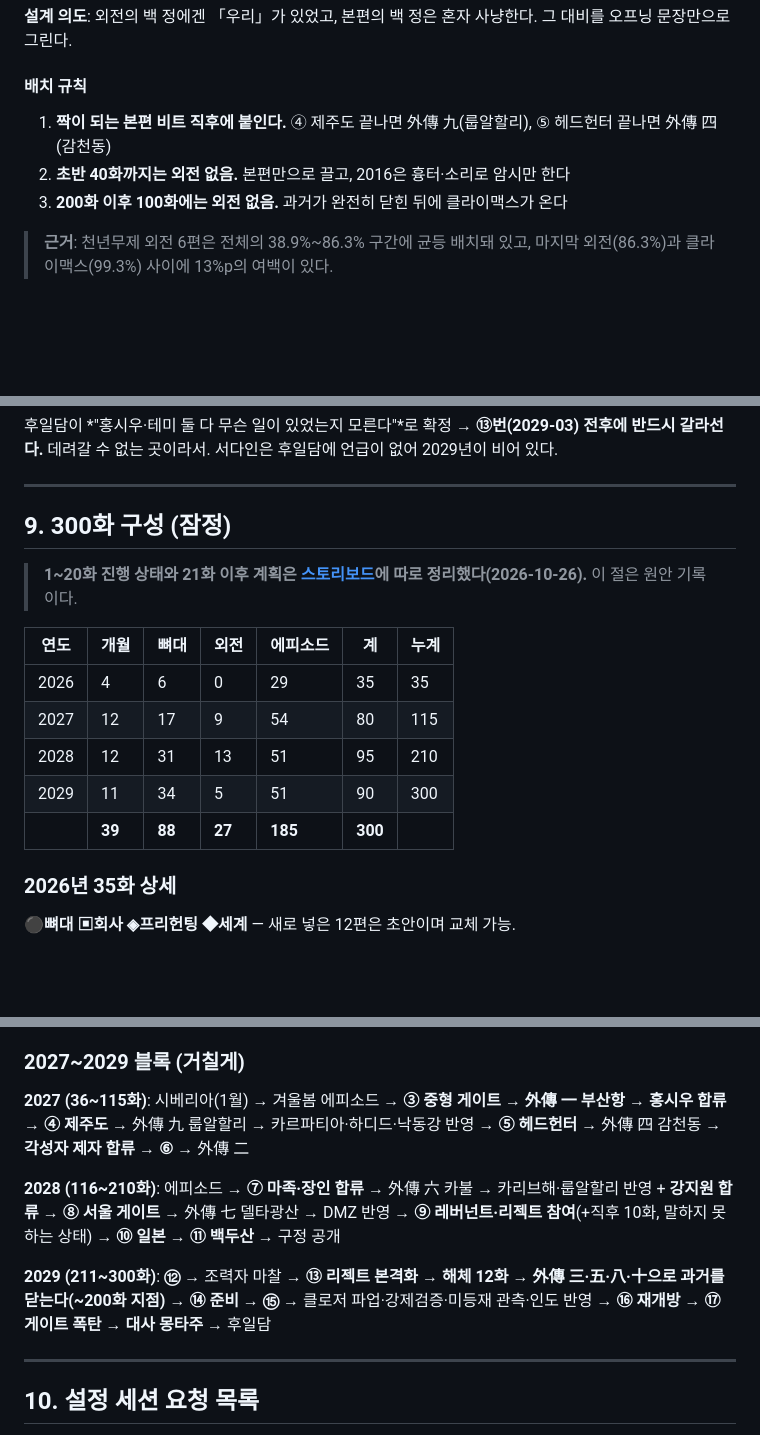
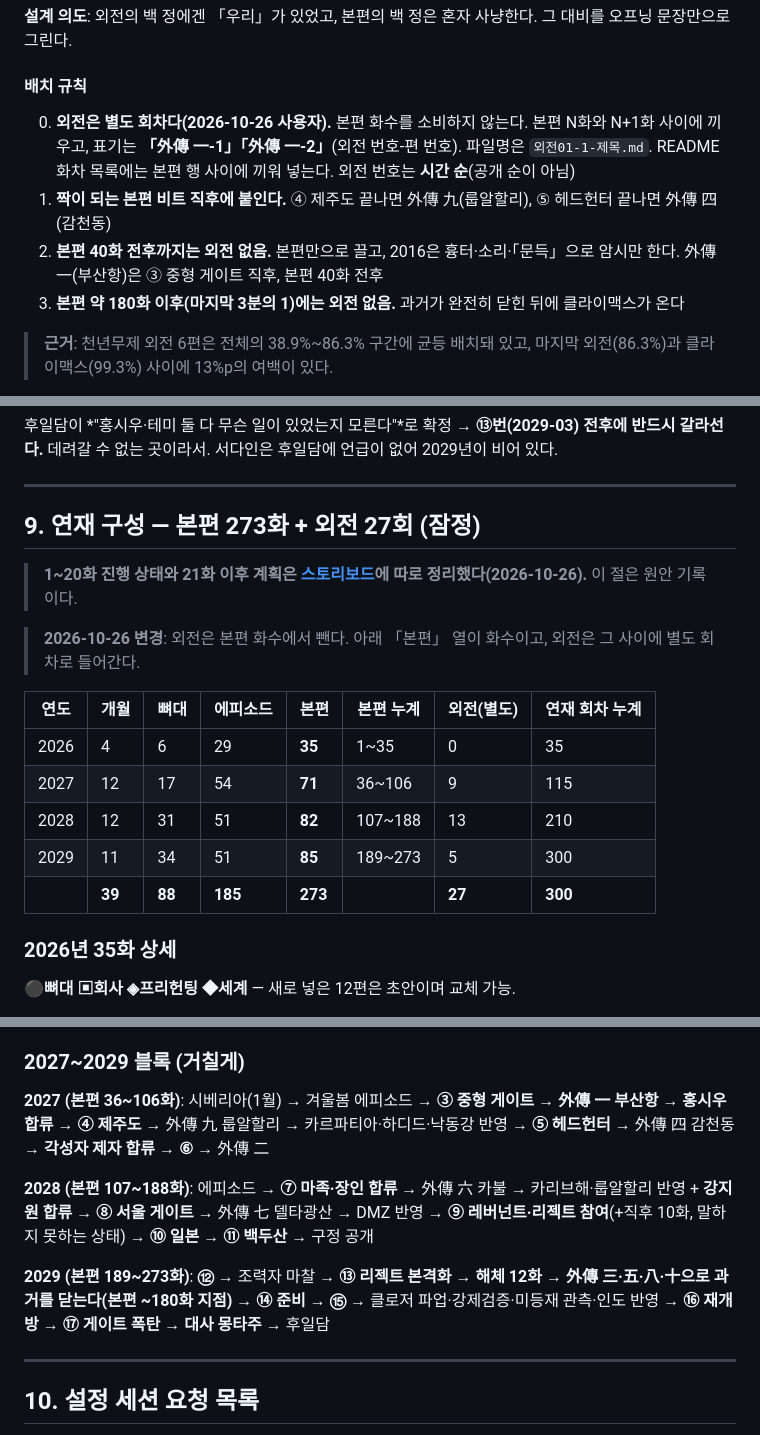
Before and after one commit to Baaek/web1, a Markdown page: novel/집필회의록.md, 3 parts joined by grey strips. Rendered like a GitHub page; blank space fills up the shorter version.

Commit message:
novel: 외전을 본편 화수에서 분리 — 별도 회차로 (사용자)
- 본편 273화(뼈대 88 + 에피소드 185) + 외전 27회 별도 = 연재 300회차
- 외전 표기 「外傳 一-1」, 파일명 외전01-1-제목.md, 번호는 시간 순
- 배치는 원래대로: 본편 40화 전후까지 외전 없음, 첫 외전은 外傳 一(부산항)
  ③ 중형 게이트 직후. 마지막 3분의 1(본편 ~180화 이후)엔 외전 없음
- 회의록 1·3-2·9절, README 총 화수, 스토리보드 0·4절 갱신
- 9절 연도별 표를 본편/외전 분리, 블록 범위를 본편 번호로

Co-Authored-By: Claude Opus 5.5 <noreply@anthropic.com>
Claude-Session: https://claude.ai/code/session_01TuJzFd6sek63XAkdJhJM3D

```diff
--- a/novel/집필회의록.md
+++ b/novel/집필회의록.md
@@ -95,9 +95,10 @@
 
 #### 배치 규칙
 
+0. **외전은 별도 회차다(2026-10-26 사용자).** 본편 화수를 소비하지 않는다. 본편 N화와 N+1화 사이에 끼우고, 표기는 **「外傳 一-1」「外傳 一-2」**(외전 번호-편 번호). 파일명은 `외전01-1-제목.md`. README 화차 목록에는 본편 행 사이에 끼워 넣는다. 외전 번호는 **시간 순**(공개 순이 아님)
 1. **짝이 되는 본편 비트 직후에 붙인다.** ④ 제주도 끝나면 外傳 九(룹알할리), ⑤ 헤드헌터 끝나면 外傳 四(감천동)
-2. **초반 40화까지는 외전 없음.** 본편만으로 끌고, 2016은 흉터·소리로 암시만 한다
-3. **200화 이후 100화에는 외전 없음.** 과거가 완전히 닫힌 뒤에 클라이맥스가 온다
+2. **본편 40화 전후까지는 외전 없음.** 본편만으로 끌고, 2016은 흉터·소리·「문득」으로 암시만 한다. 外傳 一(부산항)은 ③ 중형 게이트 직후, 본편 40화 전후
+3. **본편 약 180화 이후(마지막 3분의 1)에는 외전 없음.** 과거가 완전히 닫힌 뒤에 클라이맥스가 온다
 
 > **근거**: 천년무제 외전 6편은 전체의 38.9%~86.3% 구간에 균등 배치돼 있고, 마지막 외전(86.3%)과 클라이맥스(99.3%) 사이에 13%p의 여백이 있다.
 
@@ -428,17 +429,19 @@
 
 ---
 
-## 9. 300화 구성 (잠정)
+## 9. 연재 구성 — 본편 273화 + 외전 27회 (잠정)
 
 > **1~20화 진행 상태와 21화 이후 계획은 [스토리보드](./스토리보드.md)에 따로 정리했다(2026-10-26).** 이 절은 원안 기록이다.
 
-| 연도 | 개월 | 뼈대 | 외전 | 에피소드 | 계 | 누계 |
-|---|---|---|---|---|---|---|
-| 2026 | 4 | 6 | 0 | 29 | 35 | 35 |
-| 2027 | 12 | 17 | 9 | 54 | 80 | 115 |
-| 2028 | 12 | 31 | 13 | 51 | 95 | 210 |
-| 2029 | 11 | 34 | 5 | 51 | 90 | 300 |
-| | **39** | **88** | **27** | **185** | **300** | |
+> **2026-10-26 변경**: 외전은 본편 화수에서 뺀다. 아래 「본편」 열이 화수이고, 외전은 그 사이에 별도 회차로 들어간다.
+
+| 연도 | 개월 | 뼈대 | 에피소드 | **본편** | 본편 누계 | 외전(별도) | 연재 회차 누계 |
+|---|---|---|---|---|---|---|---|
+| 2026 | 4 | 6 | 29 | **35** | 1~35 | 0 | 35 |
+| 2027 | 12 | 17 | 54 | **71** | 36~106 | 9 | 115 |
+| 2028 | 12 | 31 | 51 | **82** | 107~188 | 13 | 210 |
+| 2029 | 11 | 34 | 51 | **85** | 189~273 | 5 | 300 |
+| | **39** | **88** | **185** | **273** | | **27** | **300** |
 
 ### 2026년 35화 상세
 
@@ -504,11 +507,11 @@
 
 ### 2027~2029 블록 (거칠게)
 
-**2027 (36~115화)**: 시베리아(1월) → 겨울봄 에피소드 → **③ 중형 게이트** → **外傳 一 부산항** → **홍시우 합류** → **④ 제주도** → 外傳 九 룹알할리 → 카르파티아·하디드·낙동강 반영 → **⑤ 헤드헌터** → 外傳 四 감천동 → **각성자 제자 합류** → **⑥** → 外傳 二
+**2027 (본편 36~106화)**: 시베리아(1월) → 겨울봄 에피소드 → **③ 중형 게이트** → **外傳 一 부산항** → **홍시우 합류** → **④ 제주도** → 外傳 九 룹알할리 → 카르파티아·하디드·낙동강 반영 → **⑤ 헤드헌터** → 外傳 四 감천동 → **각성자 제자 합류** → **⑥** → 外傳 二
 
-**2028 (116~210화)**: 에피소드 → **⑦ 마족·장인 합류** → 外傳 六 카불 → 카리브해·룹알할리 반영 + **강지원 합류** → **⑧ 서울 게이트** → 外傳 七 델타광산 → DMZ 반영 → **⑨ 레버넌트·리젝트 참여**(+직후 10화, 말하지 못하는 상태) → **⑩ 일본** → **⑪ 백두산** → 구정 공개
+**2028 (본편 107~188화)**: 에피소드 → **⑦ 마족·장인 합류** → 外傳 六 카불 → 카리브해·룹알할리 반영 + **강지원 합류** → **⑧ 서울 게이트** → 外傳 七 델타광산 → DMZ 반영 → **⑨ 레버넌트·리젝트 참여**(+직후 10화, 말하지 못하는 상태) → **⑩ 일본** → **⑪ 백두산** → 구정 공개
 
-**2029 (211~300화)**: **⑫** → 조력자 마찰 → **⑬ 리젝트 본격화** → **해체 12화** → **外傳 三·五·八·十으로 과거를 닫는다(~200화 지점)** → **⑭ 준비** → **⑮** → 클로저 파업·강제검증·미등재 관측·인도 반영 → **⑯ 재개방** → **⑰ 게이트 폭탄** → **대사 몽타주** → 후일담
+**2029 (본편 189~273화)**: **⑫** → 조력자 마찰 → **⑬ 리젝트 본격화** → **해체 12화** → **外傳 三·五·八·十으로 과거를 닫는다(본편 ~180화 지점)** → **⑭ 준비** → **⑮** → 클로저 파업·강제검증·미등재 관측·인도 반영 → **⑯ 재개방** → **⑰ 게이트 폭탄** → **대사 몽타주** → 후일담
 
 ---
 
```
Also changed, not shown: other parts of novel/집필회의록.md (+2 -2 lines), novel/README.md (+1 -1 lines), novel/스토리보드.md (+2 -1 lines).
